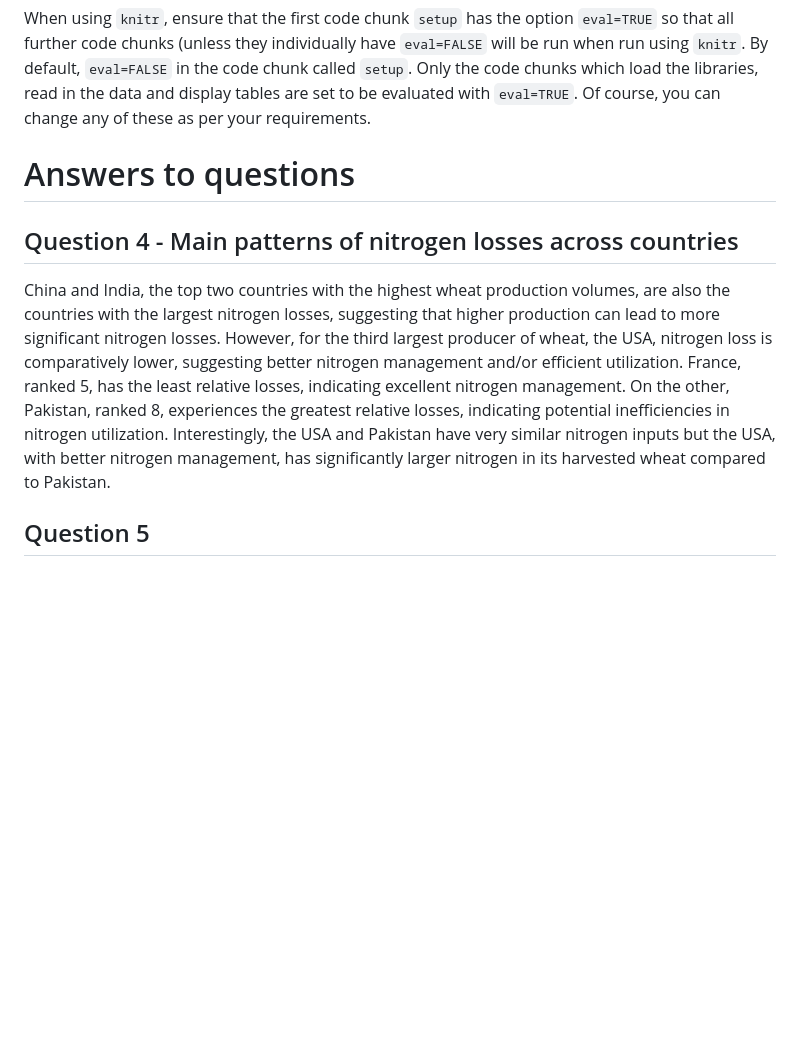
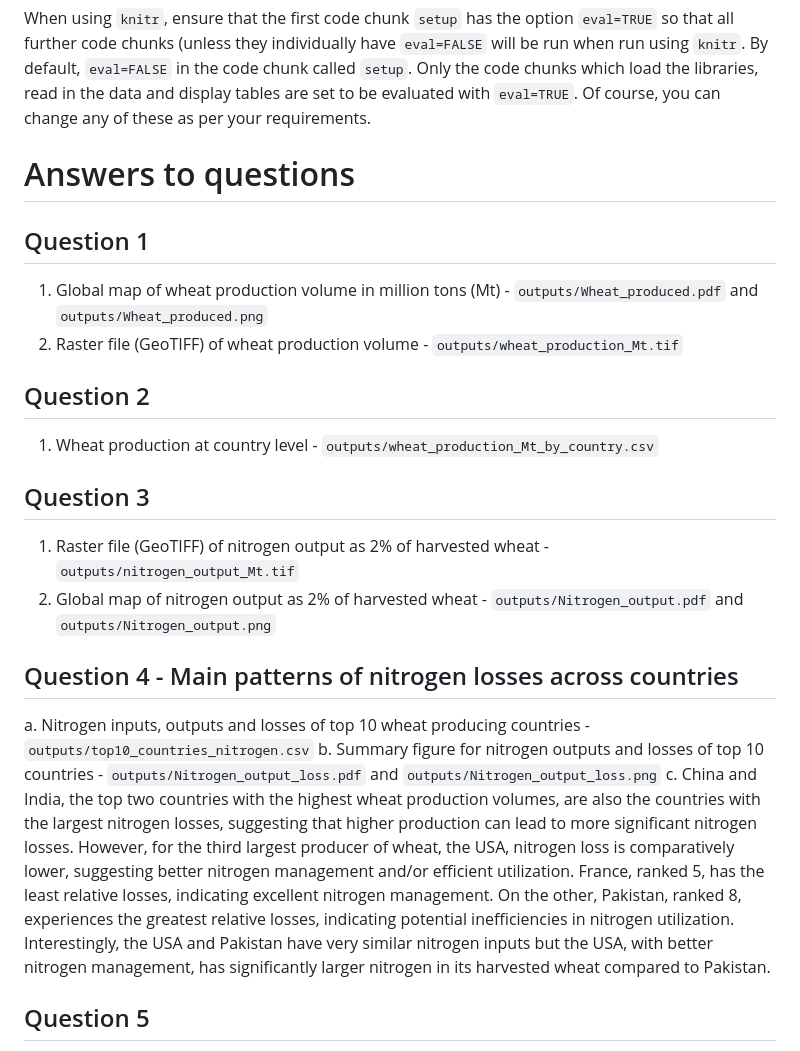
Before and after one commit to roshanprizak/nitrogen-wheat, a Markdown page: README.md, the part around the change. GitHub-like rendering; blank space fills up the shorter version.

```diff
--- a/README.md
+++ b/README.md
@@ -43,9 +43,25 @@ When using `knitr`, ensure that the first code chunk `setup` has the option `eva
 
 # Answers to questions
 
+## Question 1
+
+1. Global map of wheat production volume in million tons (Mt) - `outputs/Wheat_produced.pdf` and `outputs/Wheat_produced.png`
+2. Raster file (GeoTIFF) of wheat production volume - `outputs/wheat_production_Mt.tif`
+
+## Question 2
+
+1. Wheat production at country level - `outputs/wheat_production_Mt_by_country.csv`
+
+## Question 3
+
+1. Raster file (GeoTIFF) of nitrogen output as 2% of harvested wheat - `outputs/nitrogen_output_Mt.tif`
+2. Global map of nitrogen output as 2% of harvested wheat - `outputs/Nitrogen_output.pdf` and `outputs/Nitrogen_output.png`
+
 ## Question 4 - Main patterns of nitrogen losses across countries
 
-China and India, the top two countries with the highest wheat production volumes, are also the countries with the largest nitrogen losses, suggesting that higher production can lead to more significant nitrogen losses. However, for the third largest producer of wheat, the USA, nitrogen loss is comparatively lower, suggesting better nitrogen management and/or efficient utilization. France, ranked 5, has the least relative losses, indicating excellent nitrogen management. On the other, Pakistan, ranked 8, experiences the greatest relative losses, indicating potential inefficiencies in nitrogen utilization. Interestingly, the USA and Pakistan have very similar nitrogen inputs but the USA, with better nitrogen management, has significantly larger nitrogen in its harvested wheat compared to Pakistan.
+a. Nitrogen inputs, outputs and losses of top 10 wheat producing countries - `outputs/top10_countries_nitrogen.csv`
+b. Summary figure for nitrogen outputs and losses of top 10 countries - `outputs/Nitrogen_output_loss.pdf` and `outputs/Nitrogen_output_loss.png`
+c. China and India, the top two countries with the highest wheat production volumes, are also the countries with the largest nitrogen losses, suggesting that higher production can lead to more significant nitrogen losses. However, for the third largest producer of wheat, the USA, nitrogen loss is comparatively lower, suggesting better nitrogen management and/or efficient utilization. France, ranked 5, has the least relative losses, indicating excellent nitrogen management. On the other, Pakistan, ranked 8, experiences the greatest relative losses, indicating potential inefficiencies in nitrogen utilization. Interestingly, the USA and Pakistan have very similar nitrogen inputs but the USA, with better nitrogen management, has significantly larger nitrogen in its harvested wheat compared to Pakistan.
 
 ## Question 5
 
```
